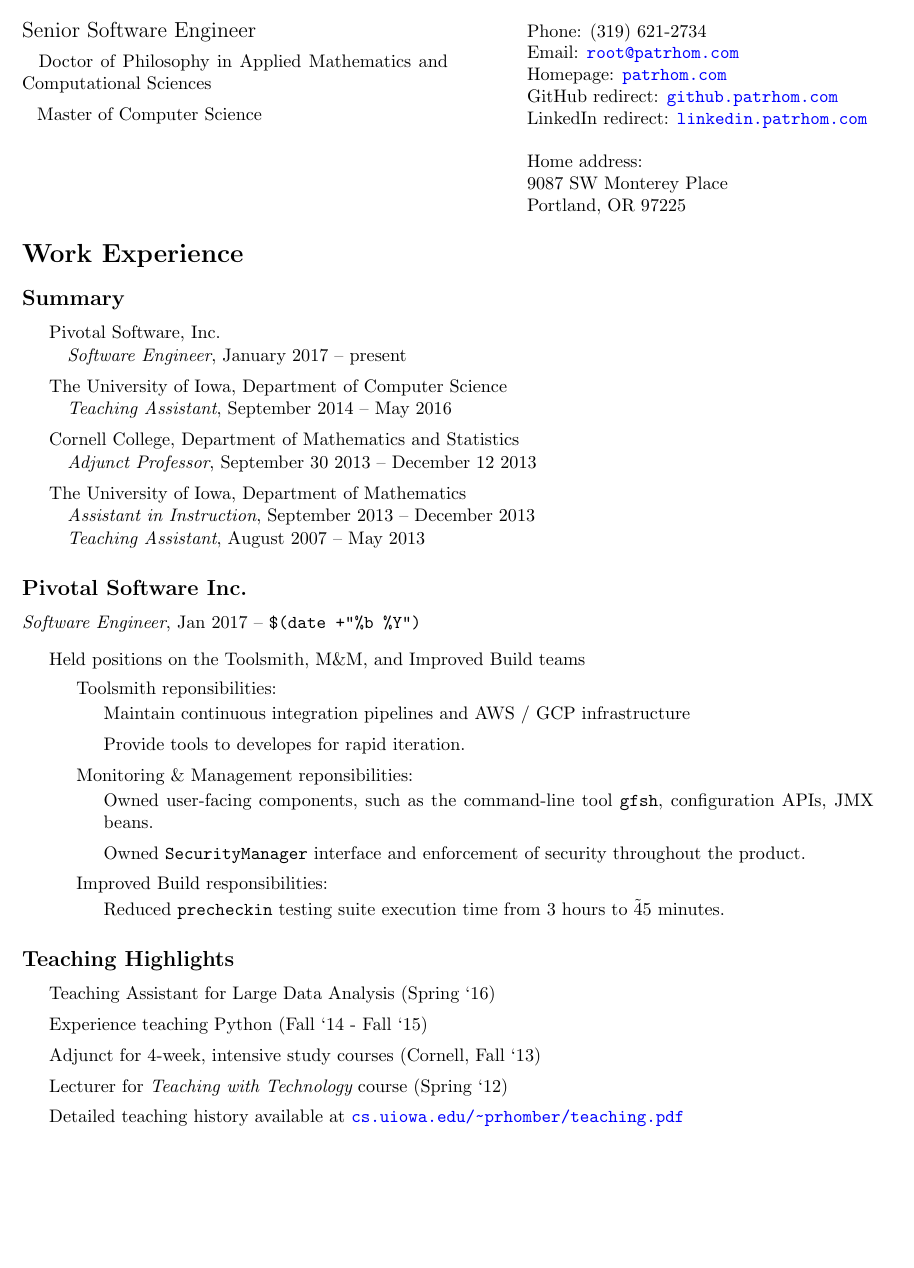
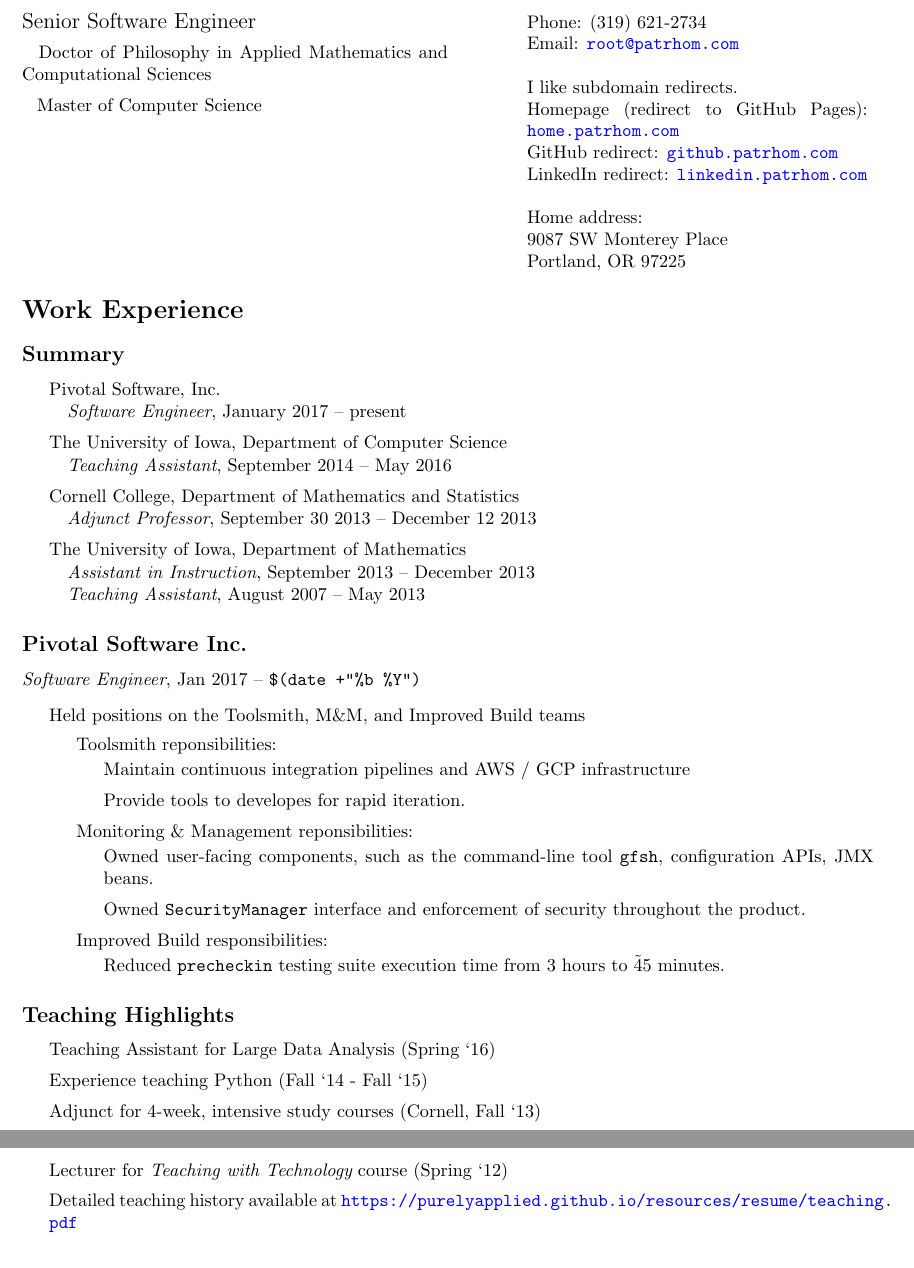
Before and after one commit to PurelyApplied/PurelyApplied.github.io, a LaTeX CV (resources/resume/resume.tex, which reads resources/resume/contact_header.tex): part of page 1 of 4 before the commit and two parts of pages 1 and 2 of 4 after it, the two joined at a grey line, cut so that both start at the same text, the shorter picture padded with empty space. Compiled offline with pdfLaTeX.

Commit message:
Whitespacing.  PhD link.

```diff
--- a/resources/resume/contact_header.tex
+++ b/resources/resume/contact_header.tex
@@ -8,7 +8,9 @@
 \begin{minipage}[t]{0.4\textwidth}
   Phone: (319) 621-2734 \\
   Email: \href{mailto:root@patrhom.com}{\texttt{root@patrhom.com}} \\
-  Homepage: \url{patrhom.com} \\
+  \\
+  I like subdomain redirects.  \\
+  Homepage (redirect to GitHub Pages): \url{home.patrhom.com} \\
   GitHub redirect: \url{github.patrhom.com} \\
   LinkedIn redirect: \url{linkedin.patrhom.com} \\
   \\
--- a/resources/resume/resume.tex
+++ b/resources/resume/resume.tex
@@ -128,8 +128,7 @@
   \item Adjunct for 4-week, intensive study courses (Cornell, Fall `13)
   \item Lecturer for {\em Teaching with Technology} course (Spring `12)
   \item Detailed teaching history available at
-% TODO: Dead
-  \url{cs.uiowa.edu/~prhomber/teaching.pdf}
+    \url{https://purelyapplied.github.io/resources/resume/teaching.pdf}
 \end{itemize}
 
 %%%%%%%%%%%%%%%%%%%%
```
Also changed, not shown: 1 other file. Lines whose indentation alone changed are shown as unchanged.
